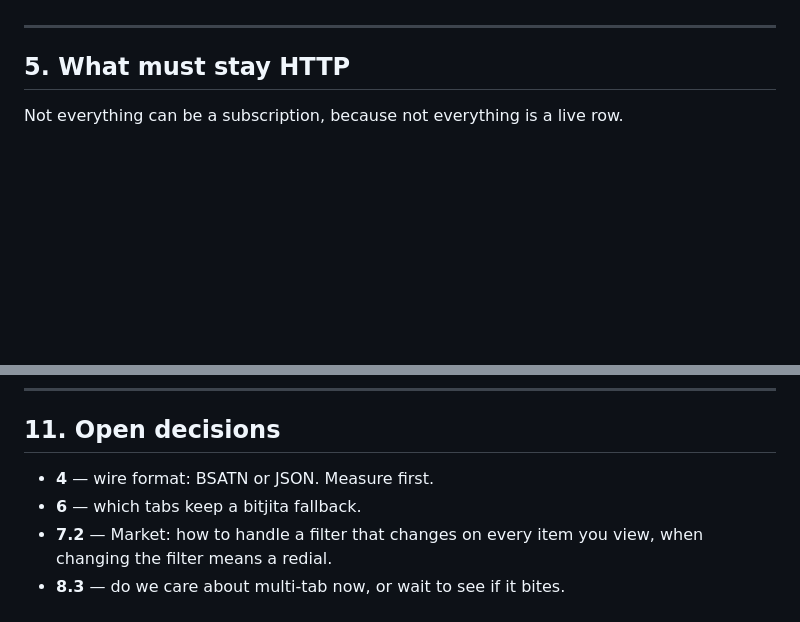
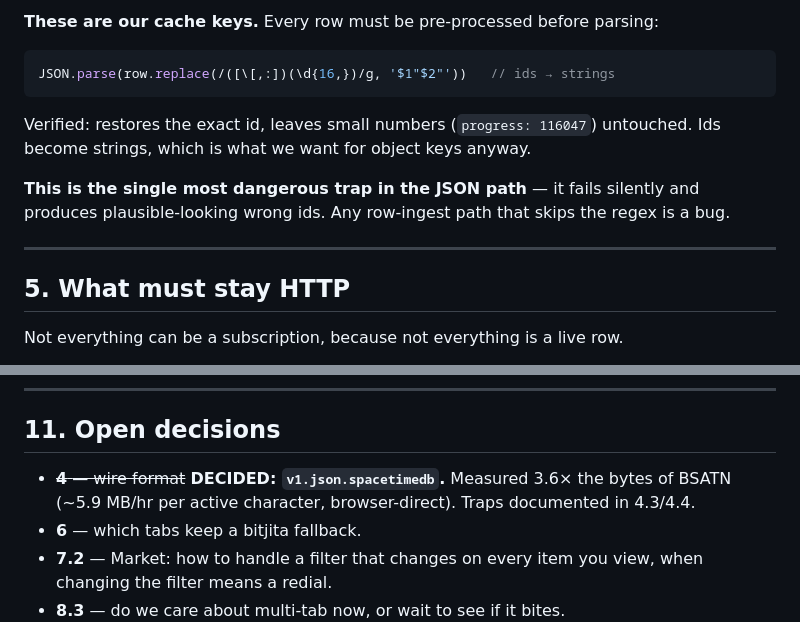
Before and after one commit to h-almansouri/Bitcraft-Companion, a Markdown page: OVERHAUL.md, 2 parts joined by grey strips. GitHub-like rendering; blank space fills up the shorter version.

````diff
--- a/OVERHAUL.md
+++ b/OVERHAUL.md
@@ -269,3 +323,15 @@ If we stay on BSATN, two decoder traps must be preserved: `SubscribeApplied`
+**These are our cache keys.** Every row must be pre-processed before parsing:
+
+```js
+JSON.parse(row.replace(/([\[,:])(\d{16,})/g, '$1"$2"'))   // ids → strings
+```
+
+Verified: restores the exact id, leaves small numbers (`progress: 116047`)
+untouched. Ids become strings, which is what we want for object keys anyway.
+
+**This is the single most dangerous trap in the JSON path** — it fails silently
+and produces plausible-looking wrong ids. Any row-ingest path that skips the
+regex is a bug.
 
 ---
 
@@ -501,7 +567,9 @@ proven.
 
 ## 11. Open decisions
 
-- **4** — wire format: BSATN or JSON. Measure first.
+- ~~**4** — wire format~~ **DECIDED: `v1.json.spacetimedb`.** Measured 3.6× the
+  bytes of BSATN (~5.9 MB/hr per active character, browser-direct). Traps
+  documented in 4.3/4.4.
 - **6** — which tabs keep a bitjita fallback.
 - **7.2** — Market: how to handle a filter that changes on every item you view,
   when changing the filter means a redial.
````
Also changed, not shown: other parts of OVERHAUL.md (+76 -22 lines).
